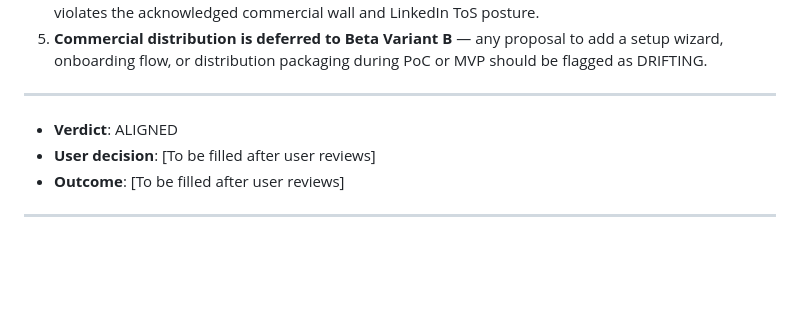
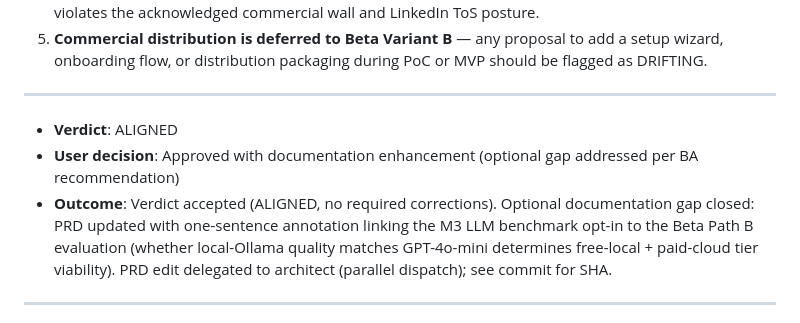
Before and after one commit to andrew-yuhochi/jd-matcher, a Markdown page: docs/poc/ALIGNMENT-LOG.md, the part around the change. Rendered like a GitHub page; blank space fills up the shorter version.

```diff
--- a/docs/poc/ALIGNMENT-LOG.md
+++ b/docs/poc/ALIGNMENT-LOG.md
@@ -74,8 +74,8 @@ The following commitments in PRD §3 create future alignment anchors. Any new re
 ---
 
 - **Verdict**: ALIGNED
-- **User decision**: [To be filled after user reviews]
-- **Outcome**: [To be filled after user reviews]
+- **User decision**: Approved with documentation enhancement (optional gap addressed per BA recommendation)
+- **Outcome**: Verdict accepted (ALIGNED, no required corrections). Optional documentation gap closed: PRD updated with one-sentence annotation linking the M3 LLM benchmark opt-in to the Beta Path B evaluation (whether local-Ollama quality matches GPT-4o-mini determines free-local + paid-cloud tier viability). PRD edit delegated to architect (parallel dispatch); see commit for SHA.
 
 ---
 
```
Also changed, not shown: docs/poc/BACKLOG.md (+1 -0 lines), docs/poc/PRD.md (+1 -1 lines).
